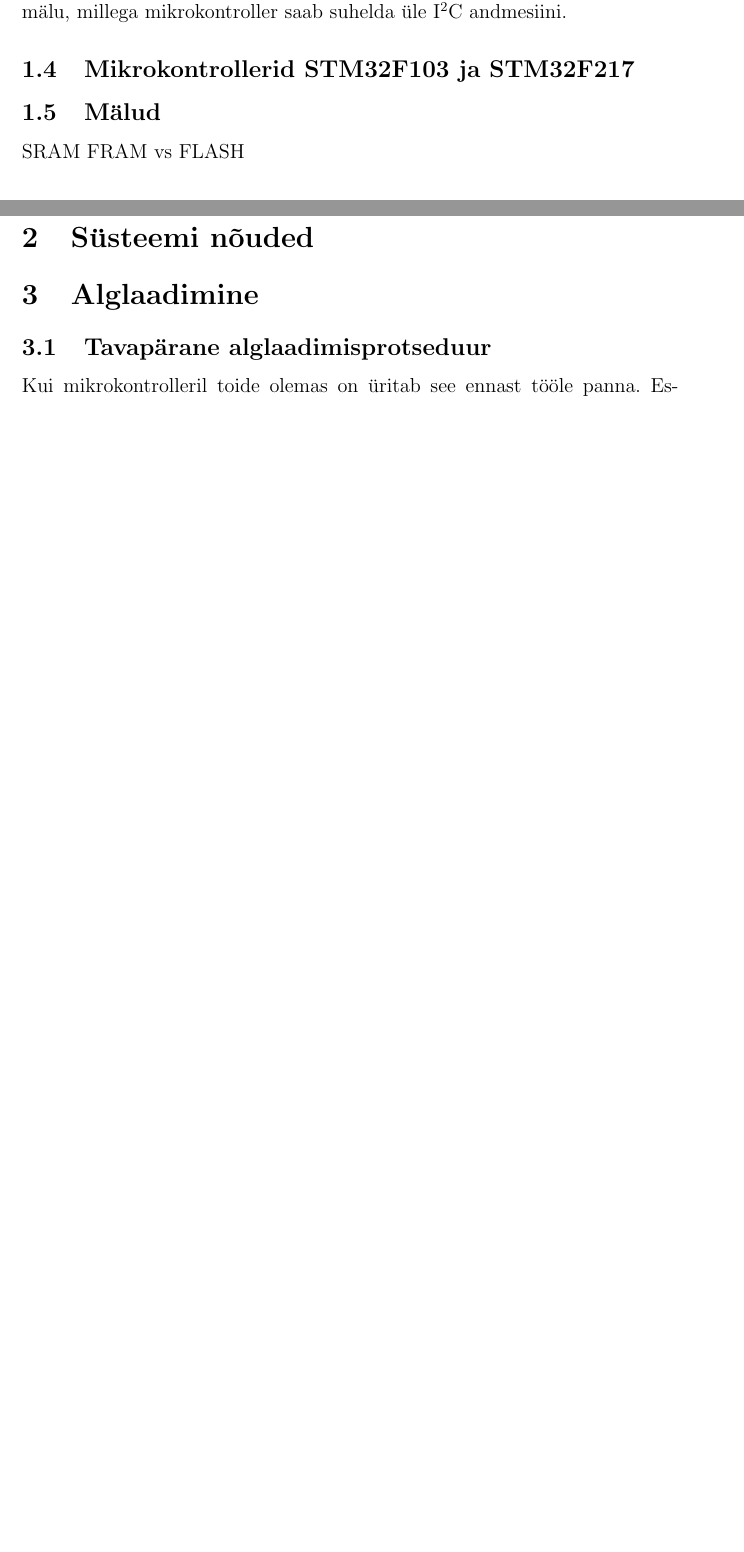
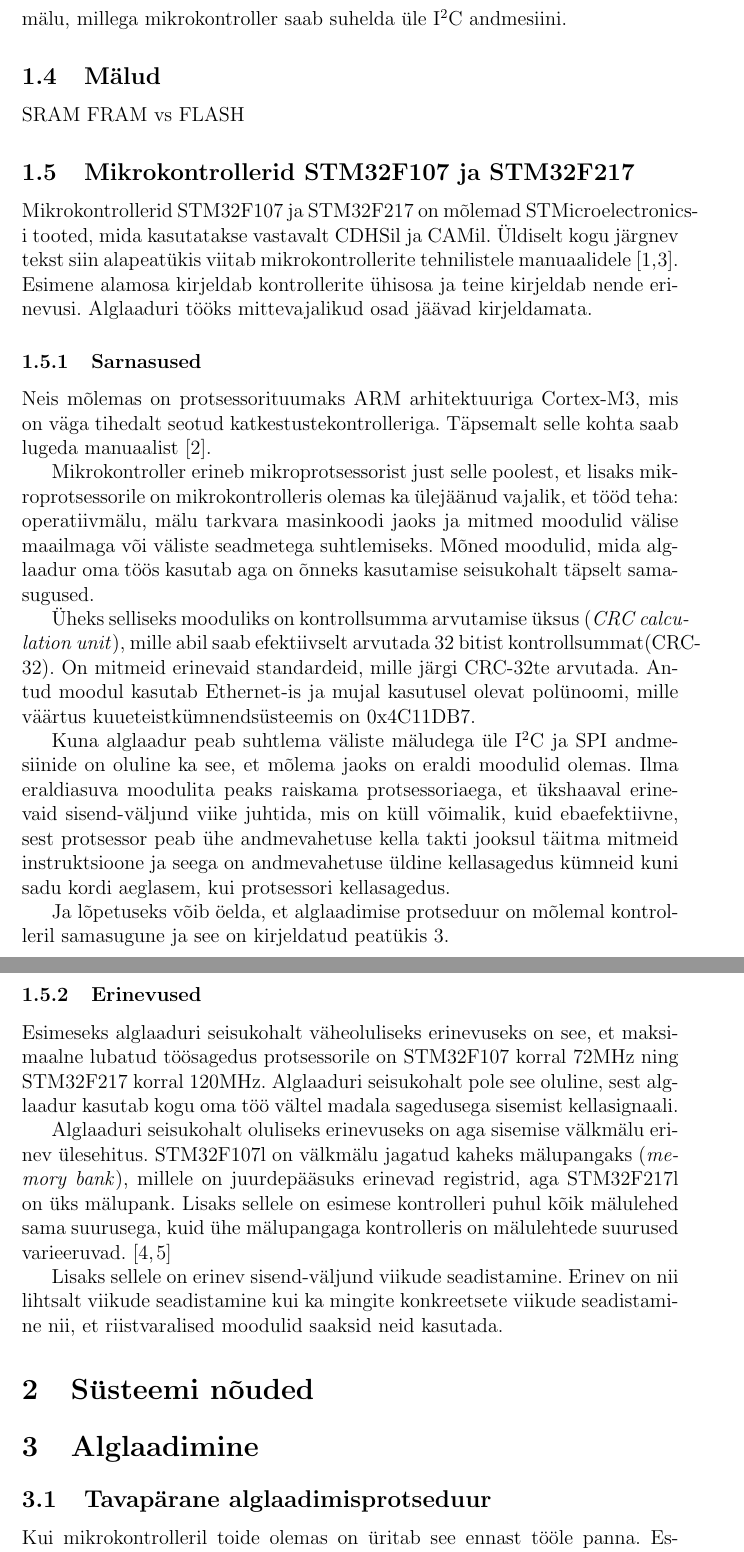
Before and after one commit to karulont/BSc_thesis, a LaTeX document (baka.tex): two parts of pages 3 and 4 of 6 before the commit and two parts of pages 4 and 5 of 7 after it, joined at a grey line, cut so that both start at the same text, the shorter picture padded with empty space. Compiled offline with pdfLaTeX.

Commit message:
Some more text about MCUs.

```diff
--- a/baka.tex
+++ b/baka.tex
@@ -84,17 +84,68 @@
 mälud. Täpsemalt on alglaaduri jaoks oluline, et CAMil asub FRAM tüüpi mälu,
 millega mikrokontroller saab suhelda üle \iic andmesiini.
 
-\subsection{Mikrokontrollerid STM32F103 ja STM32F217}
-\label{sec:mcu}
-
 \subsection{Mälud}
 \label{sec:m2lud}
 SRAM
 FRAM vs FLASH
 
+\subsection{Mikrokontrollerid STM32F107 ja STM32F217}
+\label{sec:mcu}
+Mikrokontrollerid STM32F107 ja STM32F217 on mõlemad STMicroelectronics-i tooted,
+mida kasutatakse vastavalt CDHSil ja CAMil. Üldiselt kogu järgnev tekst siin
+alapeatükis viitab mikrokontrollerite tehnilistele manuaalidele
+\cite{f1rm,f2rm}. Esimene alamosa kirjeldab kontrollerite ühisosa ja teine
+kirjeldab nende erinevusi. Alglaaduri tööks mittevajalikud osad jäävad
+kirjeldamata.
+\subsubsection{Sarnasused}
+Neis mõlemas on protsessorituumaks ARM arhitektuuriga Cortex-M3, mis on väga
+tihedalt seotud katkestustekontrolleriga. Täpsemalt selle kohta saab lugeda
+manuaalist \cite{CM3pm}.
+
+Mikrokontroller erineb mikroprotsessorist just selle poolest, et lisaks
+mikroprotsessorile on mikrokontrolleris olemas ka ülejäänud vajalik, et tööd
+teha: operatiivmälu, mälu tarkvara masinkoodi jaoks ja mitmed moodulid välise
+maailmaga või väliste seadmetega suhtlemiseks. Mõned moodulid, mida alglaadur
+oma töös kasutab aga on õnneks kasutamise seisukohalt täpselt samasugused.
+
+Üheks selliseks mooduliks on kontrollsumma arvutamise üksus (\textit{CRC
+calculation unit}), mille abil saab efektiivselt arvutada 32 bitist
+kontrollsummat(CRC-32). On mitmeid erinevaid standardeid, mille järgi CRC-32te
+arvutada. Antud moodul kasutab Ethernet-is ja mujal kasutusel olevat polünoomi,
+mille väärtus kuueteistkümnendsüsteemis on 0x4C11DB7.
+
+Kuna alglaadur peab suhtlema väliste mäludega üle \iic ja SPI andmesiinide on
+oluline ka see, et mõlema jaoks on eraldi moodulid olemas. Ilma eraldiasuva
+moodulita peaks raiskama protsessoriaega, et ükshaaval erinevaid sisend-väljund
+viike juhtida, mis on küll võimalik, kuid ebaefektiivne, sest protsessor peab
+ühe andmevahetuse kella takti jooksul täitma mitmeid instruktsioone ja seega
+on andmevahetuse üldine kellasagedus kümneid kuni sadu kordi aeglasem, kui
+protsessori kellasagedus.
+
+Ja lõpetuseks võib öelda, et alglaadimise protseduur on mõlemal kontrolleril
+samasugune ja see on kirjeldatud peatükis~\ref{sec:boot}.
+
+\subsubsection{Erinevused}
+Esimeseks alglaaduri seisukohalt väheoluliseks erinevuseks on see, et
+maksimaalne lubatud töösagedus protsessorile on STM32F107 korral 72MHz ning
+STM32F217 korral 120MHz. Alglaaduri seisukohalt pole see oluline, sest alglaadur
+kasutab kogu oma töö vältel madala sagedusega sisemist kellasignaali.
+
+Alglaaduri seisukohalt oluliseks erinevuseks on aga sisemise välkmälu erinev
+ülesehitus. STM32F107l on välkmälu jagatud kaheks mälupangaks (\textit{memory
+bank}), millele on juurdepääsuks erinevad registrid, aga STM32F217l on üks
+mälupank. Lisaks sellele on esimese kontrolleri puhul kõik mälulehed sama
+suurusega, kuid ühe mälupangaga kontrolleris on mälulehtede suurused
+varieeruvad. \cite{f1fpm,f2fpm}
+
+Lisaks sellele on erinev sisend-väljund viikude seadistamine. Erinev on nii
+lihtsalt viikude seadistamine kui ka mingite konkreetsete viikude seadistamine
+nii, et riistvaralised moodulid saaksid neid kasutada.
+
 \section{Süsteemi nõuded}
 
 \section{Alglaadimine}
+\label{sec:boot}
 \subsection{Tavapärane alglaadimisprotseduur}
 Kui mikrokontrolleril toide olemas on üritab see ennast tööle panna.
 Esmalt lülitatakse sisse sisemine 8-MHz-ne ossillaator, mille signaali
```
Also changed, not shown: viited.bib (+23 -0 lines), baka.tex (6 more changed lines).
